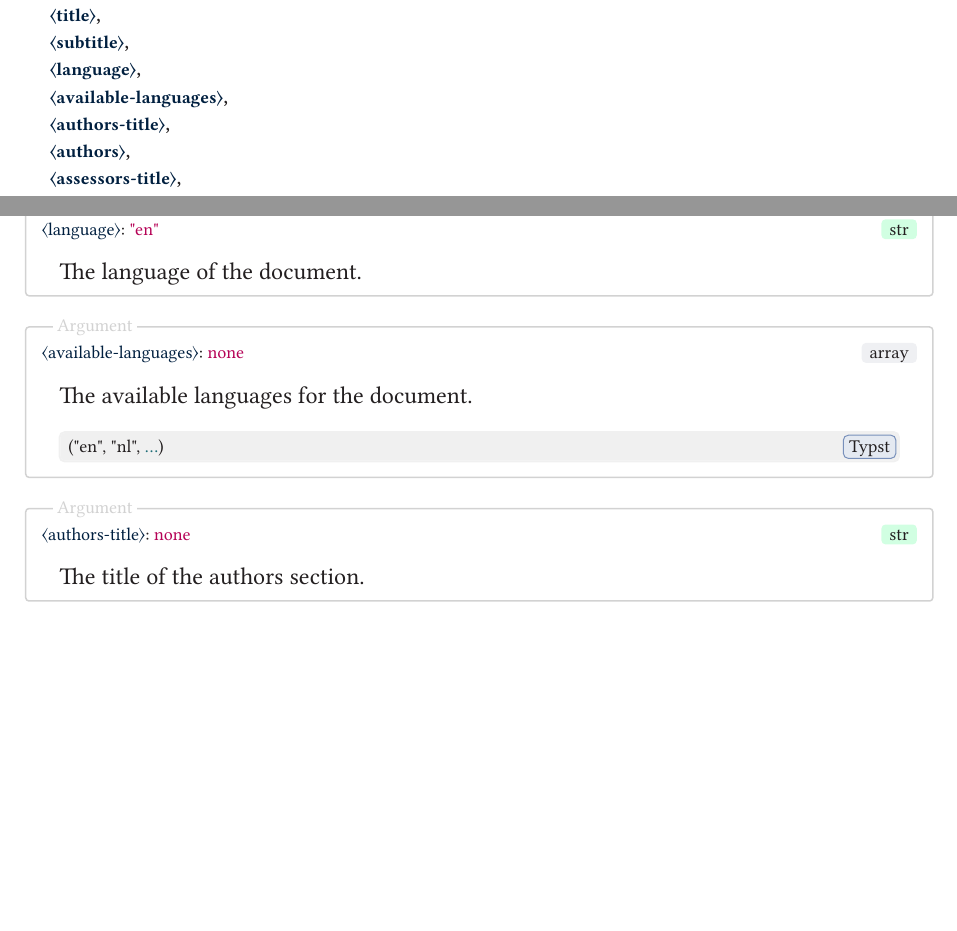
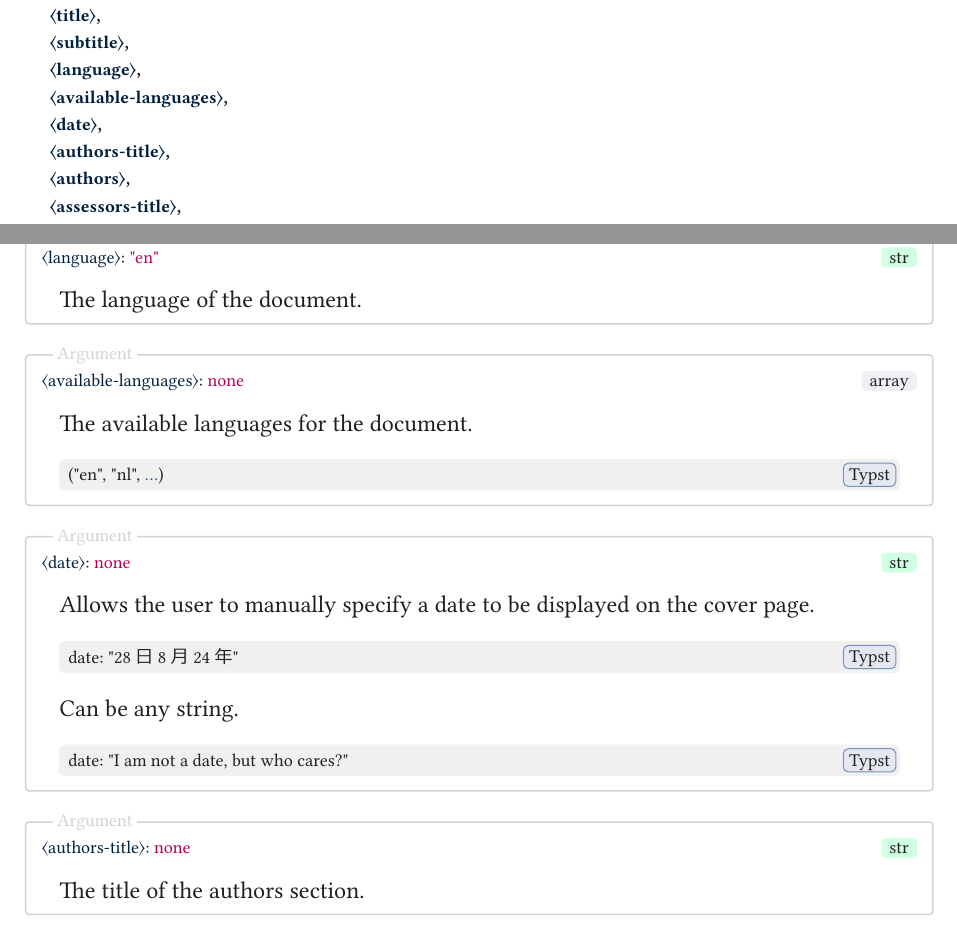
Before and after one commit to TomVer99/FHICT-typst-template, a Typst document (documentation/manual.typ): two parts of pages 3 and 4 of 12, joined at a grey line, cut so that both start at the same text, the shorter picture padded with empty space. The pictures show the PDF file documentation/manual.pdf that the author committed with the source.

Commit message:
Updated manual with new date option. Bumped to 1.1.0 (preliminary version).

````diff
--- a/documentation/manual.typ
+++ b/documentation/manual.typ
@@ -142,6 +143,17 @@ This is a simple document.
     The available languages for the document.
     ```typst
     ("en", "nl", ...)
+    ```
+  ]
+
+  #argument("date", types:"string", default:none)[
+    Allows the user to manually specify a date to be displayed on the cover page.
+    ```typst
+    date: "28日8月24年"
+    ```
+    Can be any string.
+    ```typst
+    date: "I am not a date, but who cares?"
     ```
   ]
 
````
Also changed, not shown: documentation/manual.pdf, documentation/manual.typ (3 more changed lines).
